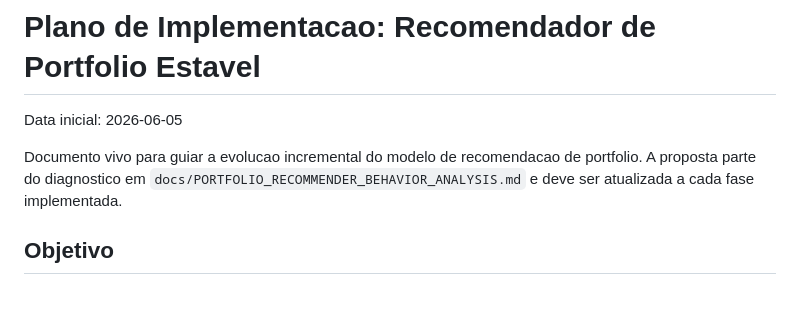
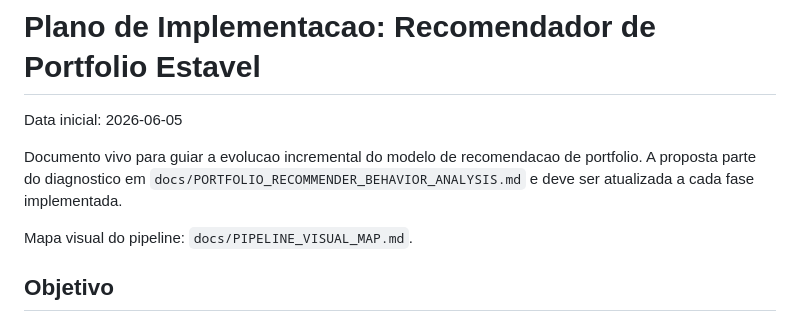
Before and after one commit to gabrielcamposic/PortfolioESG, a Markdown page: docs/PORTFOLIO_RECOMMENDER_IMPLEMENTATION_PLAN.md, the part around the change. Rendered like a GitHub page; blank space fills up the shorter version.

Commit message:
Document pipeline visual map

```diff
--- a/docs/PORTFOLIO_RECOMMENDER_IMPLEMENTATION_PLAN.md
+++ b/docs/PORTFOLIO_RECOMMENDER_IMPLEMENTATION_PLAN.md
@@ -3,6 +3,8 @@
 Data inicial: 2026-06-05
 
 Documento vivo para guiar a evolucao incremental do modelo de recomendacao de portfolio. A proposta parte do diagnostico em `docs/PORTFOLIO_RECOMMENDER_BEHAVIOR_ANALYSIS.md` e deve ser atualizada a cada fase implementada.
+
+Mapa visual do pipeline: `docs/PIPELINE_VISUAL_MAP.md`.
 
 ## Objetivo
 
```
Also changed, not shown: docs/PIPELINE_VISUAL_MAP.md (added, +340 -0 lines).
